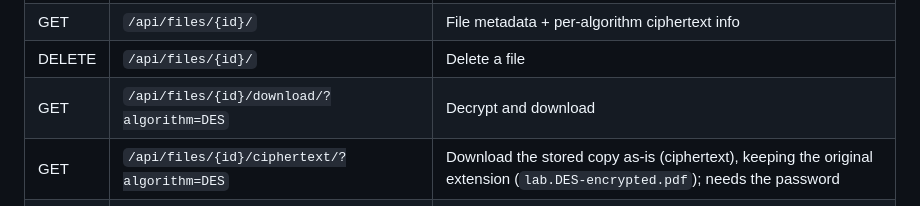
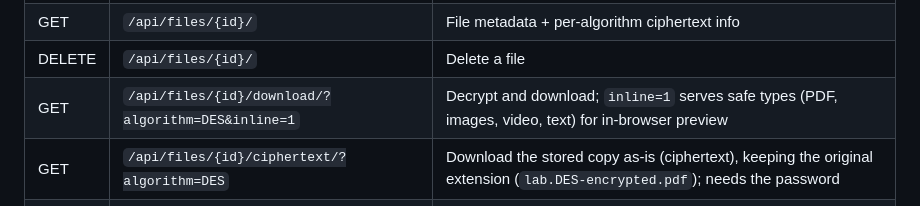
Before and after one commit to nittsuj/cipher-safe-backend, a Markdown page: README.md, the part around the change. Rendered like a GitHub page.

Commit message:
docs: document inline preview on the download endpoint

```diff
--- a/README.md
+++ b/README.md
@@ -211,7 +211,7 @@ Access tokens are short-lived (15 minutes); exchange the refresh token at
 | POST | `/api/files/` | Upload (`file`, `category`); encrypts with all algorithms |
 | GET | `/api/files/{id}/` | File metadata + per-algorithm ciphertext info |
 | DELETE | `/api/files/{id}/` | Delete a file |
-| GET | `/api/files/{id}/download/?algorithm=DES` | Decrypt and download |
+| GET | `/api/files/{id}/download/?algorithm=DES&inline=1` | Decrypt and download; `inline=1` serves safe types (PDF, images, video, text) for in-browser preview |
 | GET | `/api/files/{id}/ciphertext/?algorithm=DES` | Download the stored copy as-is (ciphertext), keeping the original extension (`lab.DES-encrypted.pdf`); needs the password |
 | GET | `/api/files/{id}/benchmark/?algorithm=AES&runs=10` | N timed decryptions (total and cipher-only samples) |
 | GET | `/api/analysis/downloads/` | Download history with timings |
```
